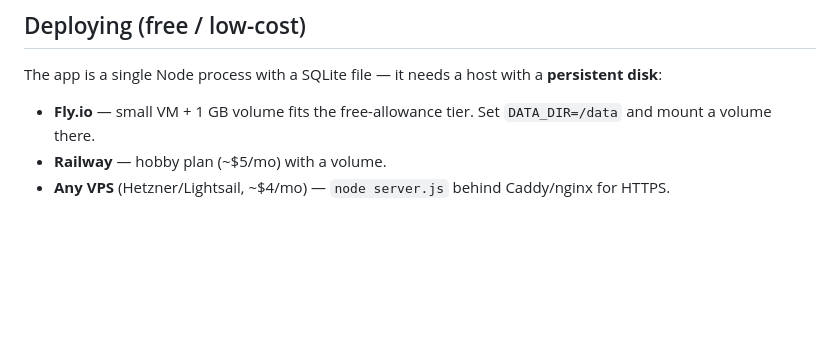
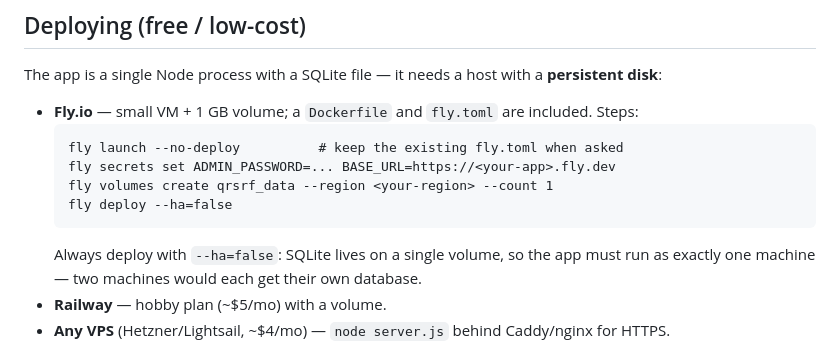
Before and after one commit to AssafHaft/QRSRF, a Markdown page: README.md, the part around the change. Rendered like a GitHub page; blank space fills up the shorter version.

Commit message:
Document Fly.io volume creation and single-machine deploy in README
Co-Authored-By: Claude Fable 5 <noreply@anthropic.com>

````diff
--- a/README.md
+++ b/README.md
@@ -55,7 +55,14 @@ Open http://localhost:3000/admin (any username, the password you set).
 
 The app is a single Node process with a SQLite file — it needs a host with a **persistent disk**:
 
-- **Fly.io** — small VM + 1 GB volume fits the free-allowance tier. Set `DATA_DIR=/data` and mount a volume there.
+- **Fly.io** — small VM + 1 GB volume; a `Dockerfile` and `fly.toml` are included. Steps:
+  ```
+  fly launch --no-deploy          # keep the existing fly.toml when asked
+  fly secrets set ADMIN_PASSWORD=... BASE_URL=https://<your-app>.fly.dev
+  fly volumes create qrsrf_data --region <your-region> --count 1
+  fly deploy --ha=false
+  ```
+  Always deploy with `--ha=false`: SQLite lives on a single volume, so the app must run as exactly one machine — two machines would each get their own database.
 - **Railway** — hobby plan (~$5/mo) with a volume.
 - **Any VPS** (Hetzner/Lightsail, ~$4/mo) — `node server.js` behind Caddy/nginx for HTTPS.
 
````
